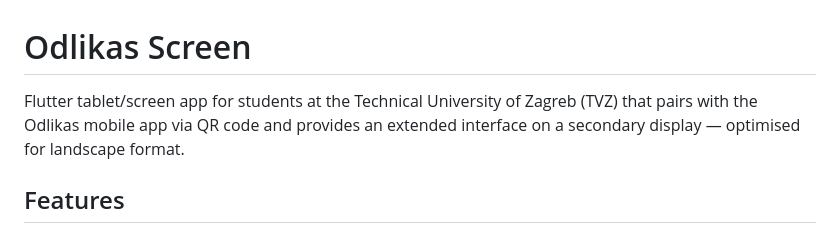
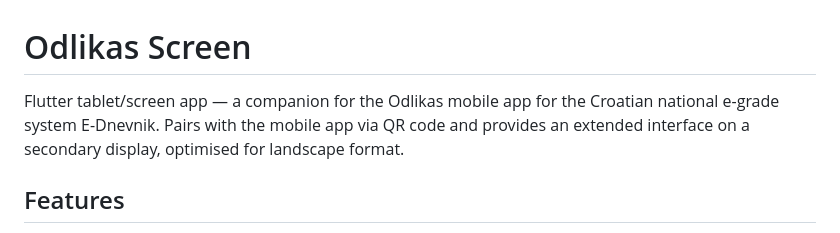
Before and after one commit to Karlo11111/odlikas_ekran, a Markdown page: README.md, the part around the change. GitHub-like rendering.

Commit message:
docs: fix readme

```diff
--- a/README.md
+++ b/README.md
@@ -1,6 +1,6 @@
 # Odlikas Screen
 
-Flutter tablet/screen app for students at the Technical University of Zagreb (TVZ) that pairs with the Odlikas mobile app via QR code and provides an extended interface on a secondary display — optimised for landscape format.
+Flutter tablet/screen app — a companion for the Odlikas mobile app for the Croatian national e-grade system E-Dnevnik. Pairs with the mobile app via QR code and provides an extended interface on a secondary display, optimised for landscape format.
 
 ## Features
 
```
